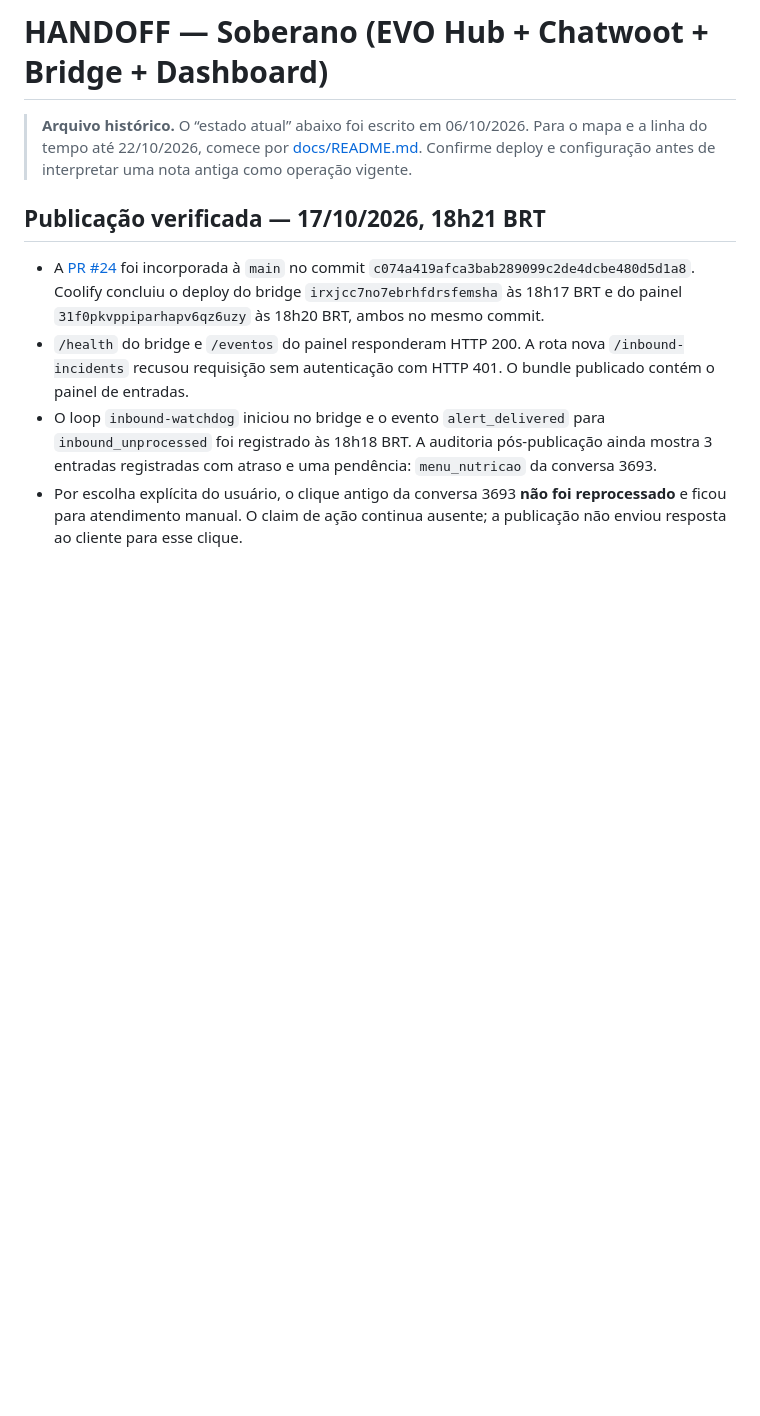
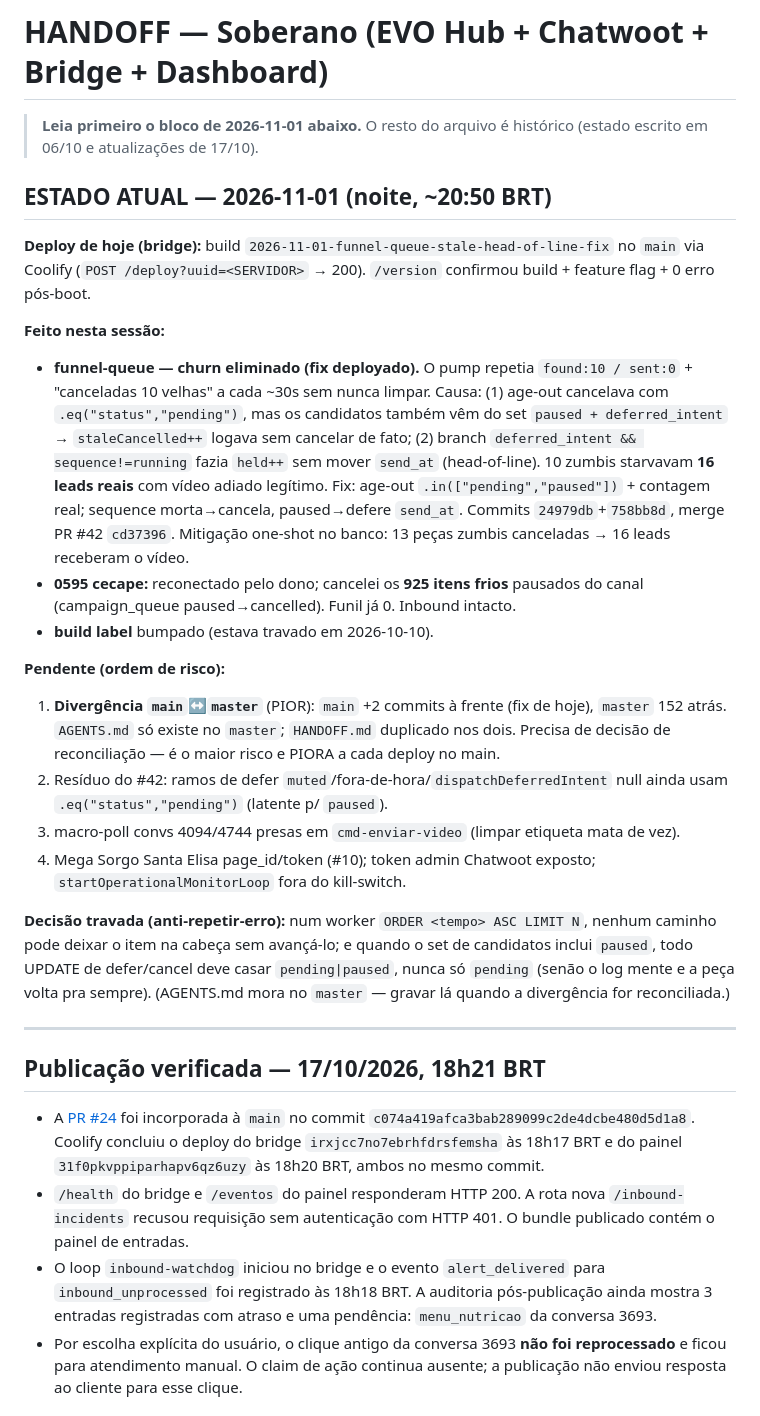
Before and after one commit to Camposoberano/evohub-bridge, a Markdown page: HANDOFF.md, the part around the change. GitHub-like rendering; blank space fills up the shorter version.

Commit message:
docs(handoff): estado 01/11 noite — fix funnel-queue deployado + 0595 limpo
Bloco "ESTADO ATUAL 2026-11-01" no topo: deploy do fix de head-of-line do
funnel-queue (build 2026-11-01), cancelamento dos 925 frios do 0595, decisão
travada do bug class e a divergência main/master como pending nº1.

Co-Authored-By: Claude Opus 4.8 <noreply@anthropic.com>

```diff
--- a/HANDOFF.md
+++ b/HANDOFF.md
@@ -1,6 +1,45 @@
 # HANDOFF — Soberano (EVO Hub + Chatwoot + Bridge + Dashboard)
 
-> **Arquivo histórico.** O “estado atual” abaixo foi escrito em 06/10/2026. Para o mapa e a linha do tempo até 22/10/2026, comece por [docs/README.md](docs/README.md). Confirme deploy e configuração antes de interpretar uma nota antiga como operação vigente.
+> **Leia primeiro o bloco de 2026-11-01 abaixo.** O resto do arquivo é histórico
+> (estado escrito em 06/10 e atualizações de 17/10).
+
+## ESTADO ATUAL — 2026-11-01 (noite, ~20:50 BRT)
+
+**Deploy de hoje (bridge):** build `2026-11-01-funnel-queue-stale-head-of-line-fix`
+no `main` via Coolify (`POST /deploy?uuid=<SERVIDOR>` → 200). `/version` confirmou
+build + feature flag + 0 erro pós-boot.
+
+**Feito nesta sessão:**
+- **funnel-queue — churn eliminado (fix deployado).** O pump repetia
+  `found:10 / sent:0` + "canceladas 10 velhas" a cada ~30s sem nunca limpar. Causa:
+  (1) age-out cancelava com `.eq("status","pending")`, mas os candidatos também vêm
+  do set `paused + deferred_intent` → `staleCancelled++` logava sem cancelar de fato;
+  (2) branch `deferred_intent && sequence!=running` fazia `held++` sem mover `send_at`
+  (head-of-line). 10 zumbis starvavam **16 leads reais** com vídeo adiado legítimo.
+  Fix: age-out `.in(["pending","paused"])` + contagem real; sequence morta→cancela,
+  paused→defere `send_at`. Commits `24979db`+`758bb8d`, merge PR #42 `cd37396`.
+  Mitigação one-shot no banco: 13 peças zumbis canceladas → 16 leads receberam o vídeo.
+- **0595 cecape:** reconectado pelo dono; cancelei os **925 itens frios** pausados do
+  canal (campaign_queue paused→cancelled). Funil já 0. Inbound intacto.
+- **build label** bumpado (estava travado em 2026-10-10).
+
+**Pendente (ordem de risco):**
+1. **Divergência `main`↔`master`** (PIOR): `main` +2 commits à frente (fix de hoje),
+   `master` 152 atrás. `AGENTS.md` só existe no `master`; `HANDOFF.md` duplicado nos dois.
+   Precisa de decisão de reconciliação — é o maior risco e PIORA a cada deploy no main.
+2. Resíduo do #42: ramos de defer `muted`/fora-de-hora/`dispatchDeferredIntent` null
+   ainda usam `.eq("status","pending")` (latente p/ `paused`).
+3. macro-poll convs 4094/4744 presas em `cmd-enviar-video` (limpar etiqueta mata de vez).
+4. Mega Sorgo Santa Elisa page_id/token (#10); token admin Chatwoot exposto;
+   `startOperationalMonitorLoop` fora do kill-switch.
+
+**Decisão travada (anti-repetir-erro):** num worker `ORDER <tempo> ASC LIMIT N`,
+nenhum caminho pode deixar o item na cabeça sem avançá-lo; e quando o set de
+candidatos inclui `paused`, todo UPDATE de defer/cancel deve casar `pending|paused`,
+nunca só `pending` (senão o log mente e a peça volta pra sempre). (AGENTS.md mora no
+`master` — gravar lá quando a divergência for reconciliada.)
+
+---
 
 ## Publicação verificada — 17/10/2026, 18h21 BRT
 
```
